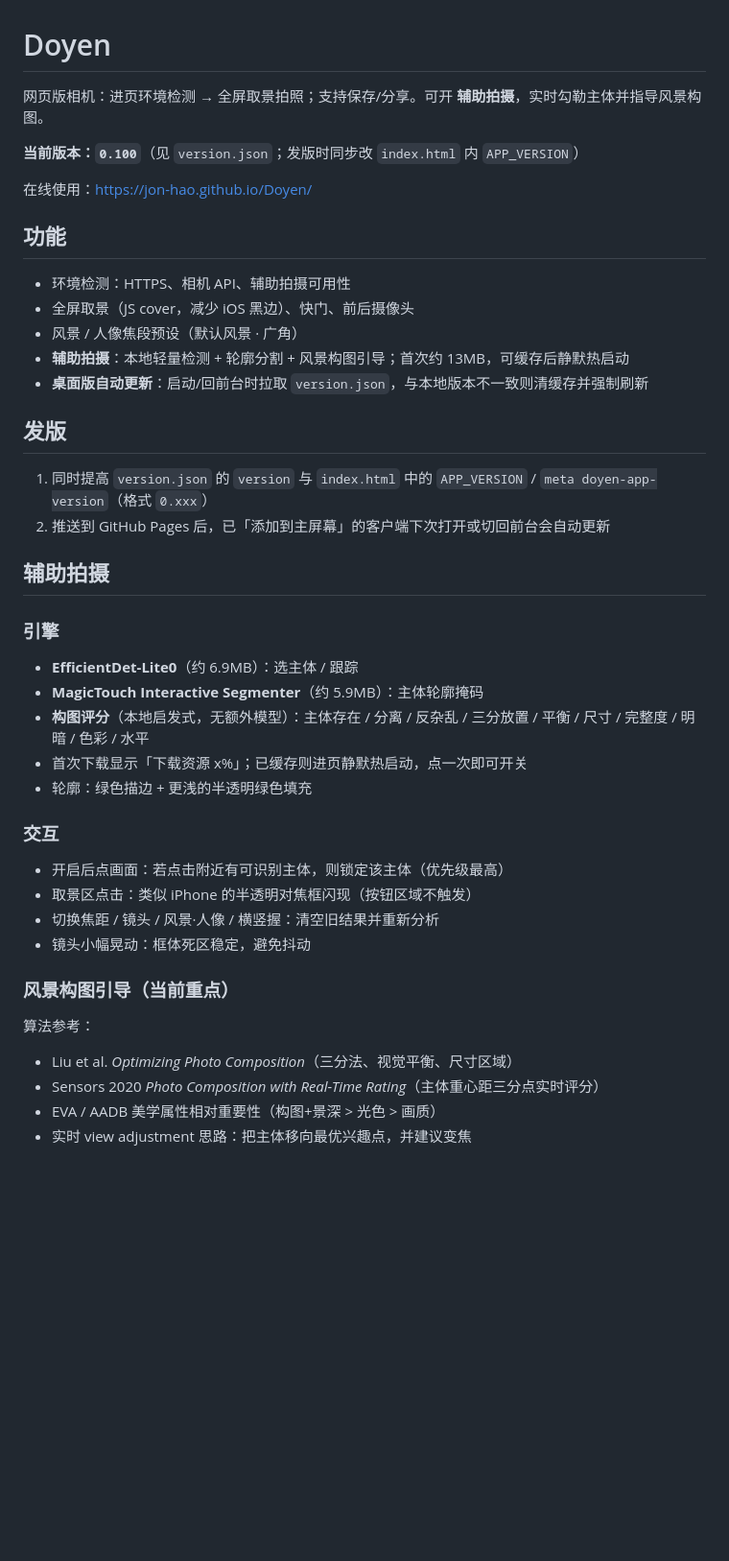
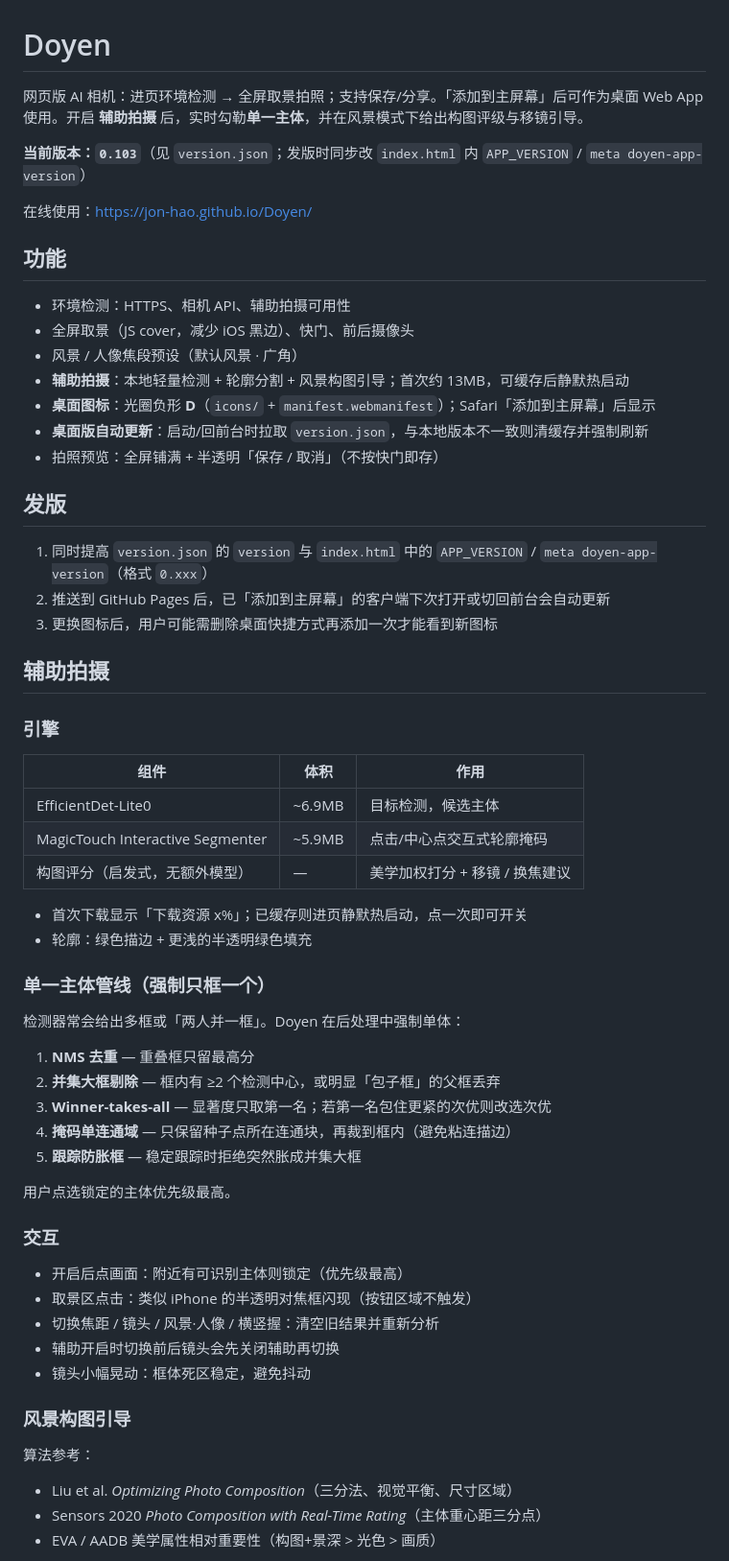
Before and after one commit to jon-hao/Doyen, a Markdown page: README.md, the part around one of its changes. Shown at 96% size. Drawn GitHub-style; blank space fills up the shorter version.

```diff
--- a/README.md
+++ b/README.md
@@ -1,8 +1,8 @@
 # Doyen
 
-网页版相机：进页环境检测 → 全屏取景拍照；支持保存/分享。可开 **辅助拍摄**，实时勾勒主体并指导风景构图。
+网页版 AI 相机：进页环境检测 → 全屏取景拍照；支持保存/分享。「添加到主屏幕」后可作为桌面 Web App 使用。开启 **辅助拍摄** 后，实时勾勒**单一主体**，并在风景模式下给出构图评级与移镜引导。
 
-**当前版本：`0.100`**（见 `version.json`；发版时同步改 `index.html` 内 `APP_VERSION`）
+**当前版本：`0.103`**（见 `version.json`；发版时同步改 `index.html` 内 `APP_VERSION` / `meta doyen-app-version`）
 
 在线使用：https://jon-hao.github.io/Doyen/
 
@@ -12,36 +12,54 @@
 - 全屏取景（JS cover，减少 iOS 黑边）、快门、前后摄像头
 - 风景 / 人像焦段预设（默认风景 · 广角）
 - **辅助拍摄**：本地轻量检测 + 轮廓分割 + 风景构图引导；首次约 13MB，可缓存后静默热启动
+- **桌面图标**：光圈负形 **D**（`icons/` + `manifest.webmanifest`）；Safari「添加到主屏幕」后显示
 - **桌面版自动更新**：启动/回前台时拉取 `version.json`，与本地版本不一致则清缓存并强制刷新
+- 拍照预览：全屏铺满 + 半透明「保存 / 取消」（不按快门即存）
 
 ## 发版
 
 1. 同时提高 `version.json` 的 `version` 与 `index.html` 中的 `APP_VERSION` / `meta doyen-app-version`（格式 `0.xxx`）
 2. 推送到 GitHub Pages 后，已「添加到主屏幕」的客户端下次打开或切回前台会自动更新
+3. 更换图标后，用户可能需删除桌面快捷方式再添加一次才能看到新图标
 
 ## 辅助拍摄
 
 ### 引擎
 
-- **EfficientDet-Lite0**（约 6.9MB）：选主体 / 跟踪
-- **MagicTouch Interactive Segmenter**（约 5.9MB）：主体轮廓掩码
-- **构图评分**（本地启发式，无额外模型）：主体存在 / 分离 / 反杂乱 / 三分放置 / 平衡 / 尺寸 / 完整度 / 明暗 / 色彩 / 水平
+| 组件 | 体积 | 作用 |
+|------|------|------|
+| EfficientDet-Lite0 | ~6.9MB | 目标检测，候选主体 |
+| MagicTouch Interactive Segmenter | ~5.9MB | 点击/中心点交互式轮廓掩码 |
+| 构图评分（启发式，无额外模型） | — | 美学加权打分 + 移镜 / 换焦建议 |
+
 - 首次下载显示「下载资源 x%」；已缓存则进页静默热启动，点一次即可开关
 - 轮廓：绿色描边 + 更浅的半透明绿色填充
 
+### 单一主体管线（强制只框一个）
+
+检测器常会给出多框或「两人并一框」。Doyen 在后处理中强制单体：
+
+1. **NMS 去重** — 重叠框只留最高分
+2. **并集大框剔除** — 框内有 ≥2 个检测中心，或明显「包子框」的父框丢弃
+3. **Winner-takes-all** — 显著度只取第一名；若第一名包住更紧的次优则改选次优
+4. **掩码单连通域** — 只保留种子点所在连通块，再裁到框内（避免粘连描边）
+5. **跟踪防胀框** — 稳定跟踪时拒绝突然胀成并集大框
+
+用户点选锁定的主体优先级最高。
+
 ### 交互
 
-- 开启后点画面：若点击附近有可识别主体，则锁定该主体（优先级最高）
+- 开启后点画面：附近有可识别主体则锁定（优先级最高）
 - 取景区点击：类似 iPhone 的半透明对焦框闪现（按钮区域不触发）
 - 切换焦距 / 镜头 / 风景·人像 / 横竖握：清空旧结果并重新分析
+- 辅助开启时切换前后镜头会先关闭辅助再切换
 - 镜头小幅晃动：框体死区稳定，避免抖动
 
-### 风景构图引导（当前重点）
+### 风景构图引导
 
 算法参考：
 
 - Liu et al. *Optimizing Photo Composition*（三分法、视觉平衡、尺寸区域）
-- Sensors 2020 *Photo Composition with Real-Time Rating*（主体重心距三分点实时评分）
+- Sensors 2020 *Photo Composition with Real-Time Rating*（主体重心距三分点）
 - EVA / AADB 美学属性相对重要性（构图+景深 > 光色 > 画质）
-- 实时 view adjustment 思路：把主体移向最优兴趣点，并建议变焦
 
```
Also changed, not shown: other parts of README.md (+43 -14 lines).
